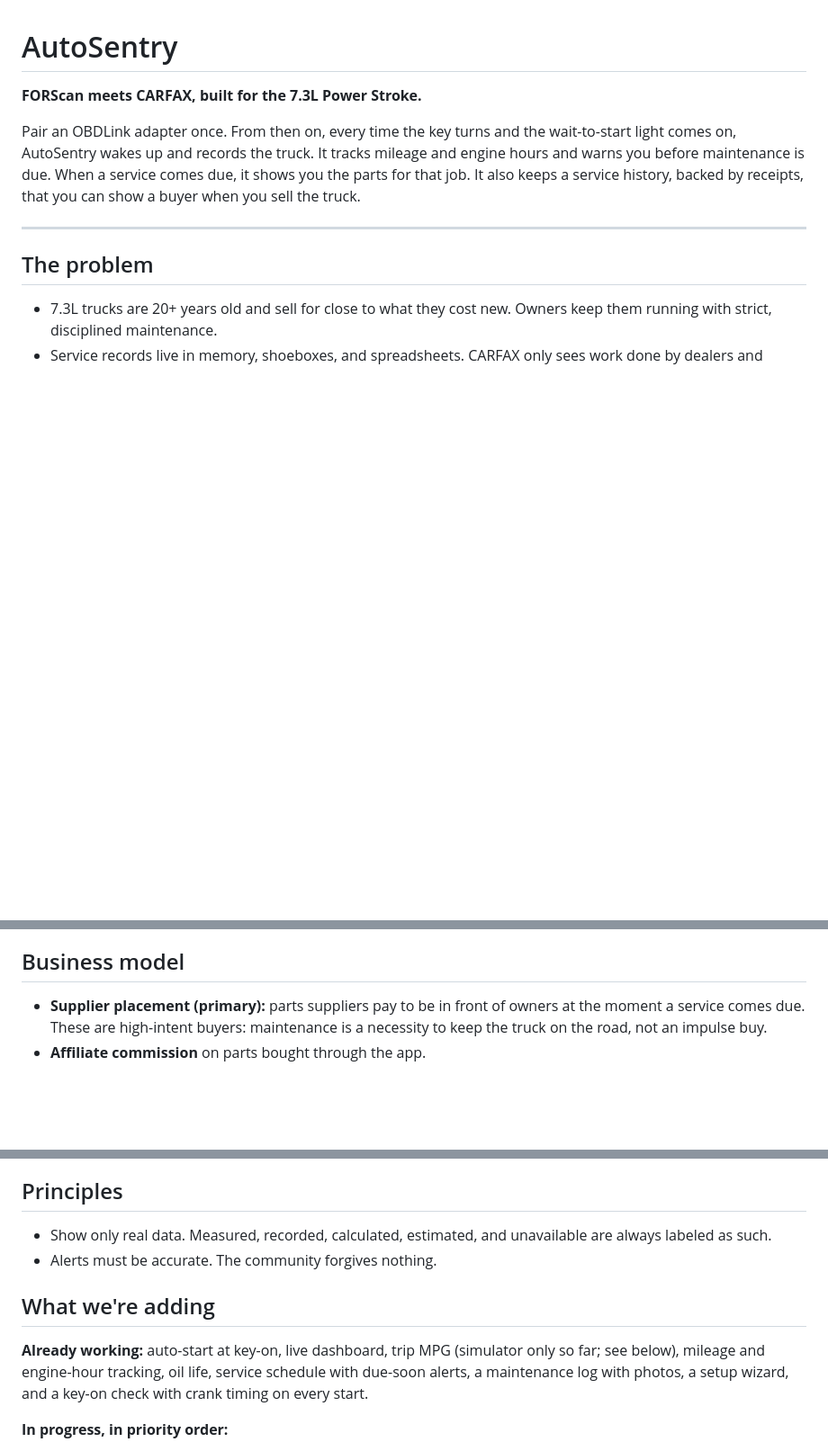
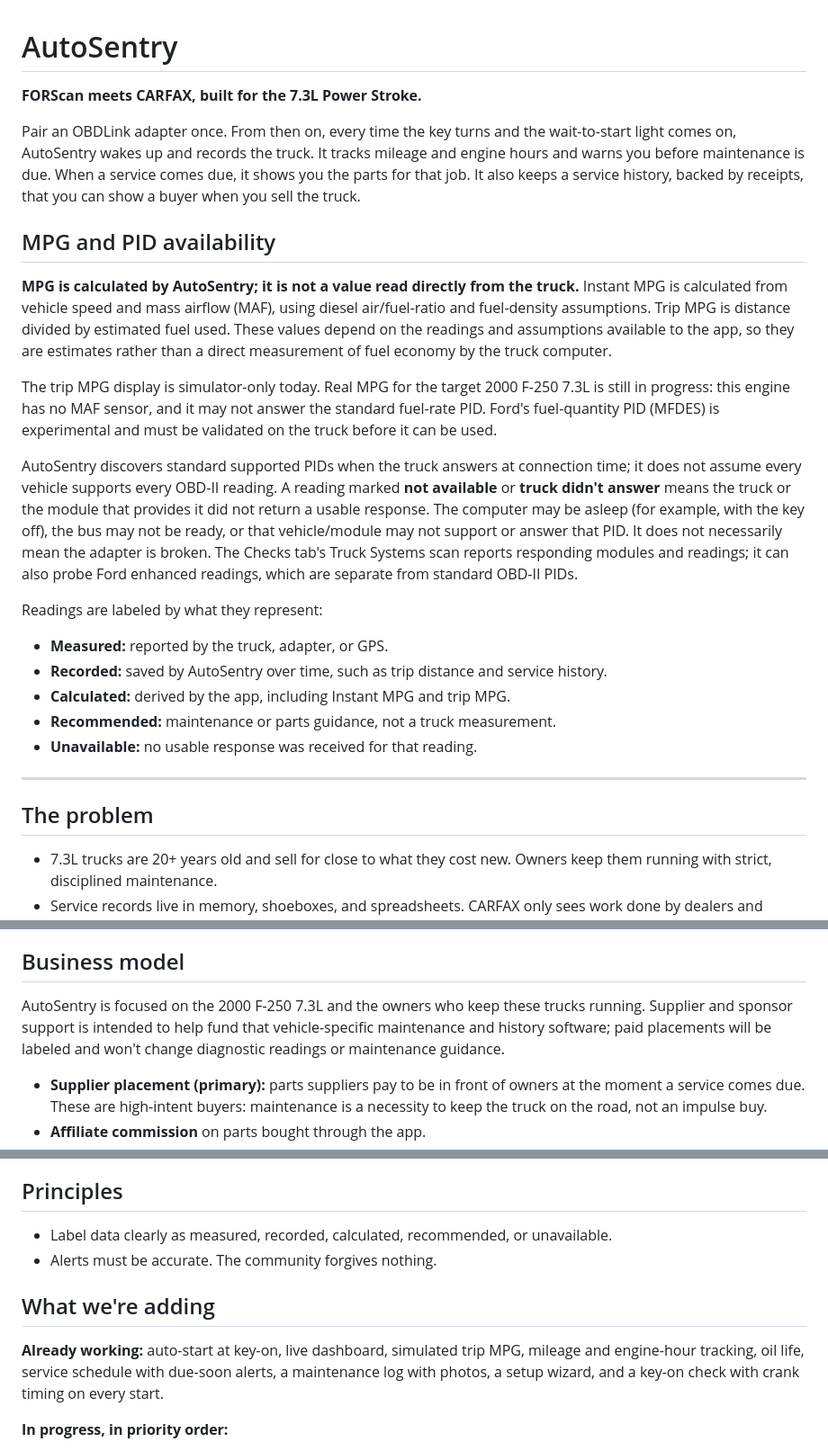
Before and after one commit to AmResthtx/autosentry2, a Markdown page: readme.md, 3 parts joined by grey strips. Shown at 90% size. GitHub-like rendering; blank space fills up the shorter version.

Commit message:
Clarify MPG and PID availability in README
Co-authored-by: AmResthtx <217020397+AmResthtx@users.noreply.github.com>

```diff
--- a/readme.md
+++ b/readme.md
@@ -8,6 +8,39 @@ It tracks mileage and engine hours and warns you before maintenance is due.
 When a service comes due, it shows you the parts for that job. It also keeps
 a service history, backed by receipts, that you can show a buyer when you
 sell the truck.
+
+## MPG and PID availability
+
+**MPG is calculated by AutoSentry; it is not a value read directly from the
+truck.** Instant MPG is calculated from vehicle speed and mass airflow (MAF),
+using diesel air/fuel-ratio and fuel-density assumptions. Trip MPG is distance
+divided by estimated fuel used. These values depend on the readings and
+assumptions available to the app, so they are estimates rather than a direct
+measurement of fuel economy by the truck computer.
+
+The trip MPG display is simulator-only today. Real MPG for the target 2000
+F-250 7.3L is still in progress: this engine has no MAF sensor, and it may not
+answer the standard fuel-rate PID. Ford's fuel-quantity PID (MFDES) is
+experimental and must be validated on the truck before it can be used.
+
+AutoSentry discovers standard supported PIDs when the truck answers at
+connection time; it does not assume every vehicle supports every OBD-II
+reading. A reading marked **not available** or **truck didn't answer** means
+the truck or the module that provides it did not return a usable response. The
+computer may be asleep (for example, with the key off), the bus may not be
+ready, or that vehicle/module may not support or answer that PID. It does not
+necessarily mean the adapter is broken. The Checks tab's Truck Systems scan
+reports responding modules and readings; it can also probe Ford enhanced
+readings, which are separate from standard OBD-II PIDs.
+
+Readings are labeled by what they represent:
+
+- **Measured:** reported by the truck, adapter, or GPS.
+- **Recorded:** saved by AutoSentry over time, such as trip distance and
+  service history.
+- **Calculated:** derived by the app, including Instant MPG and trip MPG.
+- **Recommended:** maintenance or parts guidance, not a truck measurement.
+- **Unavailable:** no usable response was received for that reading.
 
 ---
 
@@ -57,6 +90,11 @@ sell the truck.
 
 ## Business model
 
+AutoSentry is focused on the 2000 F-250 7.3L and the owners who keep these
+trucks running. Supplier and sponsor support is intended to help fund that
+vehicle-specific maintenance and history software; paid placements will be
+labeled and won't change diagnostic readings or maintenance guidance.
+
 - **Supplier placement (primary):** parts suppliers pay to be in front of
   owners at the moment a service comes due. These are high-intent buyers:
   maintenance is a necessity to keep the truck on the road, not an
@@ -89,14 +127,14 @@ sell the truck.
 
 ## Principles
 
-- Show only real data. Measured, recorded, calculated, estimated, and
-  unavailable are always labeled as such.
+- Label data clearly as measured, recorded, calculated, recommended, or
+  unavailable.
 - Alerts must be accurate. The community forgives nothing.
 
 ## What we're adding
 
-**Already working:** auto-start at key-on, live dashboard, trip MPG
-(simulator only so far; see below), mileage and engine-hour tracking, oil
+**Already working:** auto-start at key-on, live dashboard, simulated trip MPG,
+mileage and engine-hour tracking, oil
 life, service schedule with due-soon alerts, a maintenance log with photos,
 a setup wizard, and a key-on check with crank timing on every start.
 
```
